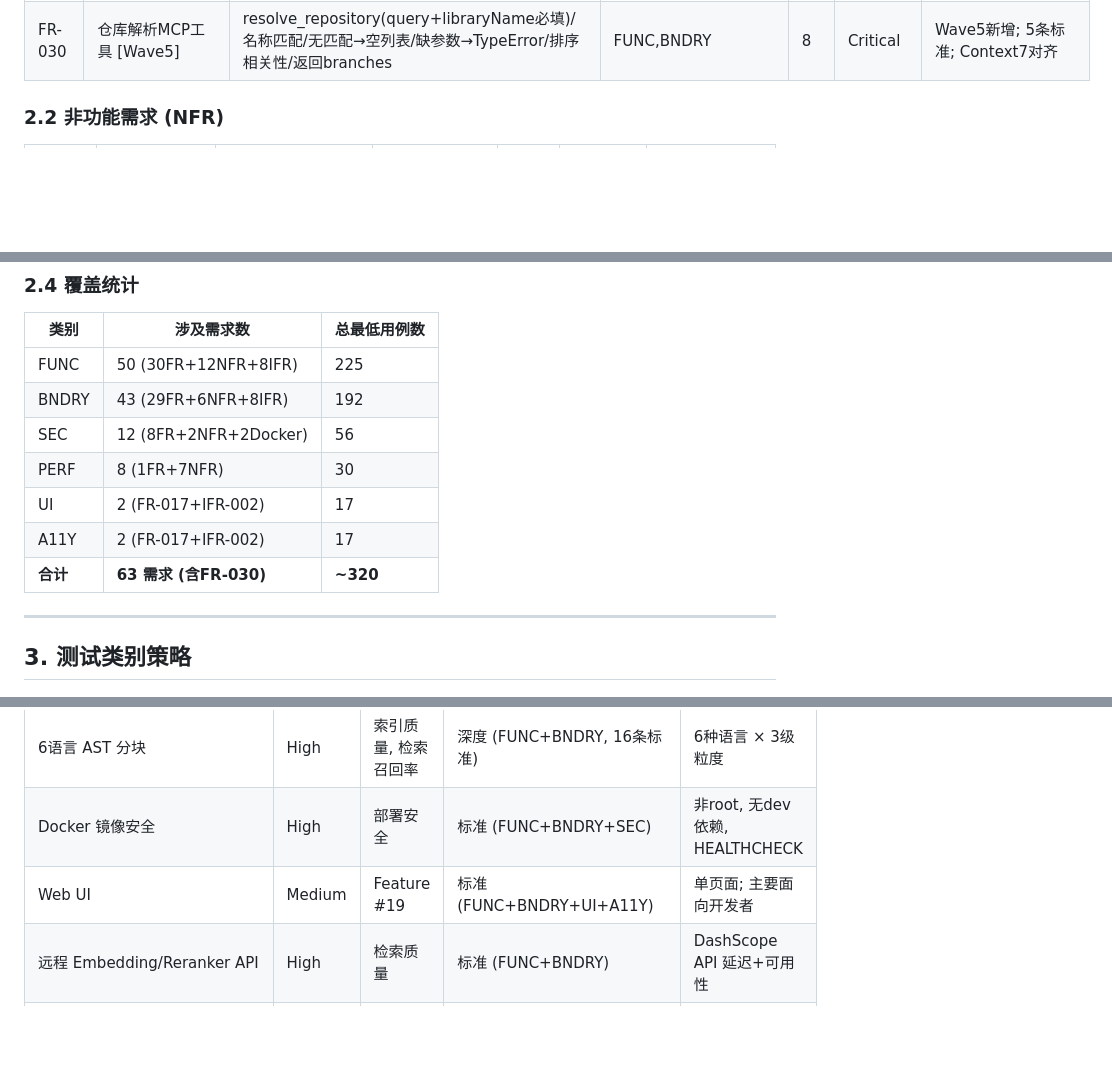
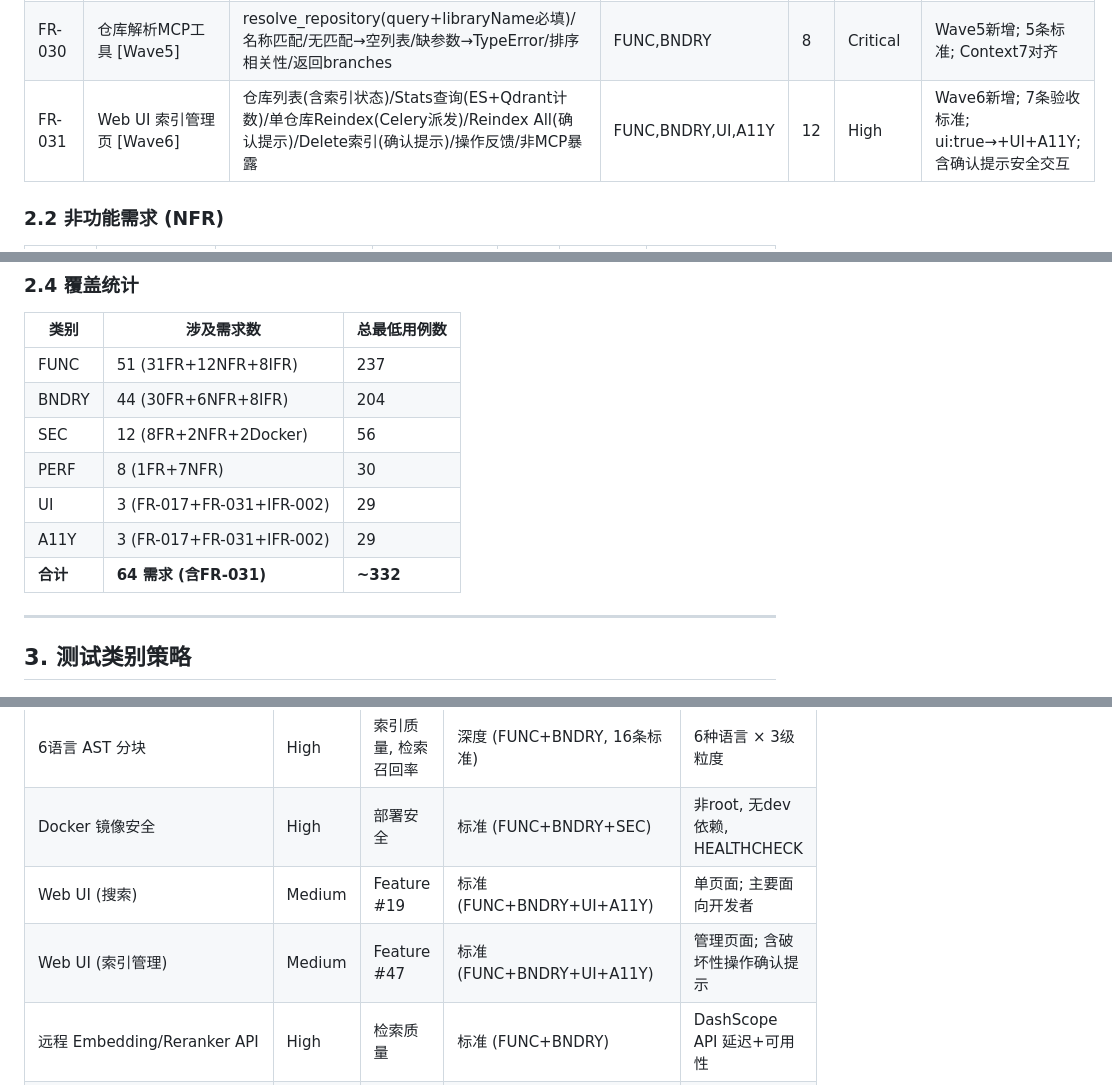
Before and after one commit to suriyel/theMachine, a Markdown page: docs/plans/2026-03-24-code-context-retrieval-ats.md, 3 parts joined by grey strips. Drawn GitHub-style; blank space fills up the shorter version.

Commit message:
docs: update ATS for wave 6 — FR-031 index management mapping
New: FR-031 (Web UI Index Management, FUNC+BNDRY+UI+A11Y, 12 cases)
Added: INT-012 integration scenario (Web UI → Celery → index pipeline)
Updated: coverage statistics, risk matrix

```diff
--- a/docs/plans/2026-03-24-code-context-retrieval-ats.md
+++ b/docs/plans/2026-03-24-code-context-retrieval-ats.md
@@ -69,6 +69,7 @@
 | FR-028 | mcp-server Docker 镜像 | 构建成功/mcp进程存活/HEALTHCHECK/无dev依赖/非root | FUNC,BNDRY,SEC | 5 | High | 4条标准 |
 | FR-029 | index-worker Docker 镜像 | 构建成功/celery worker/HEALTHCHECK/无dev依赖/非root | FUNC,BNDRY,SEC | 5 | High | 4条标准 |
 | FR-030 | 仓库解析MCP工具 [Wave5] | resolve_repository(query+libraryName必填)/名称匹配/无匹配→空列表/缺参数→TypeError/排序相关性/返回branches | FUNC,BNDRY | 8 | Critical | Wave5新增; 5条标准; Context7对齐 |
+| FR-031 | Web UI 索引管理页 [Wave6] | 仓库列表(含索引状态)/Stats查询(ES+Qdrant计数)/单仓库Reindex(Celery派发)/Reindex All(确认提示)/Delete索引(确认提示)/操作反馈/非MCP暴露 | FUNC,BNDRY,UI,A11Y | 12 | High | Wave6新增; 7条验收标准; ui:true→+UI+A11Y; 含确认提示安全交互 |
 
 ### 2.2 非功能需求 (NFR)
 
@@ -104,13 +105,13 @@
 
 | 类别 | 涉及需求数 | 总最低用例数 |
 |------|-----------|------------|
-| FUNC | 50 (30FR+12NFR+8IFR) | 225 |
-| BNDRY | 43 (29FR+6NFR+8IFR) | 192 |
+| FUNC | 51 (31FR+12NFR+8IFR) | 237 |
+| BNDRY | 44 (30FR+6NFR+8IFR) | 204 |
 | SEC | 12 (8FR+2NFR+2Docker) | 56 |
 | PERF | 8 (1FR+7NFR) | 30 |
-| UI | 2 (FR-017+IFR-002) | 17 |
-| A11Y | 2 (FR-017+IFR-002) | 17 |
-| **合计** | **63 需求 (含FR-030)** | **~320** |
+| UI | 3 (FR-017+FR-031+IFR-002) | 29 |
+| A11Y | 3 (FR-017+FR-031+IFR-002) | 29 |
+| **合计** | **64 需求 (含FR-031)** | **~332** |
 
 ---
 
@@ -206,7 +208,8 @@
 | API 认证 + 密钥管理 | Critical | 全系统安全 | 深度 (FUNC+BNDRY+SEC) | 安全边界; 暴力破解防护 |
 | 6语言 AST 分块 | High | 索引质量, 检索召回率 | 深度 (FUNC+BNDRY, 16条标准) | 6种语言 × 3级粒度 |
 | Docker 镜像安全 | High | 部署安全 | 标准 (FUNC+BNDRY+SEC) | 非root, 无dev依赖, HEALTHCHECK |
-| Web UI | Medium | Feature #19 | 标准 (FUNC+BNDRY+UI+A11Y) | 单页面; 主要面向开发者 |
+| Web UI (搜索) | Medium | Feature #19 | 标准 (FUNC+BNDRY+UI+A11Y) | 单页面; 主要面向开发者 |
+| Web UI (索引管理) | Medium | Feature #47 | 标准 (FUNC+BNDRY+UI+A11Y) | 管理页面; 含破坏性操作确认提示 |
 | 远程 Embedding/Reranker API | High | 检索质量 | 标准 (FUNC+BNDRY) | DashScope API 延迟+可用性 |
 | 缓存一致性 | Medium | 查询新鲜度 | 标准 (FUNC+BNDRY) | Redis + L1 缓存; 失效路径 |
 | 定时调度 | Medium | 索引新鲜度 | 标准 (FUNC+BNDRY) | Celery beat + worker |
```
Also changed, not shown: other parts of docs/plans/2026-03-24-code-context-retrieval-ats.md (+1 -0 lines).
